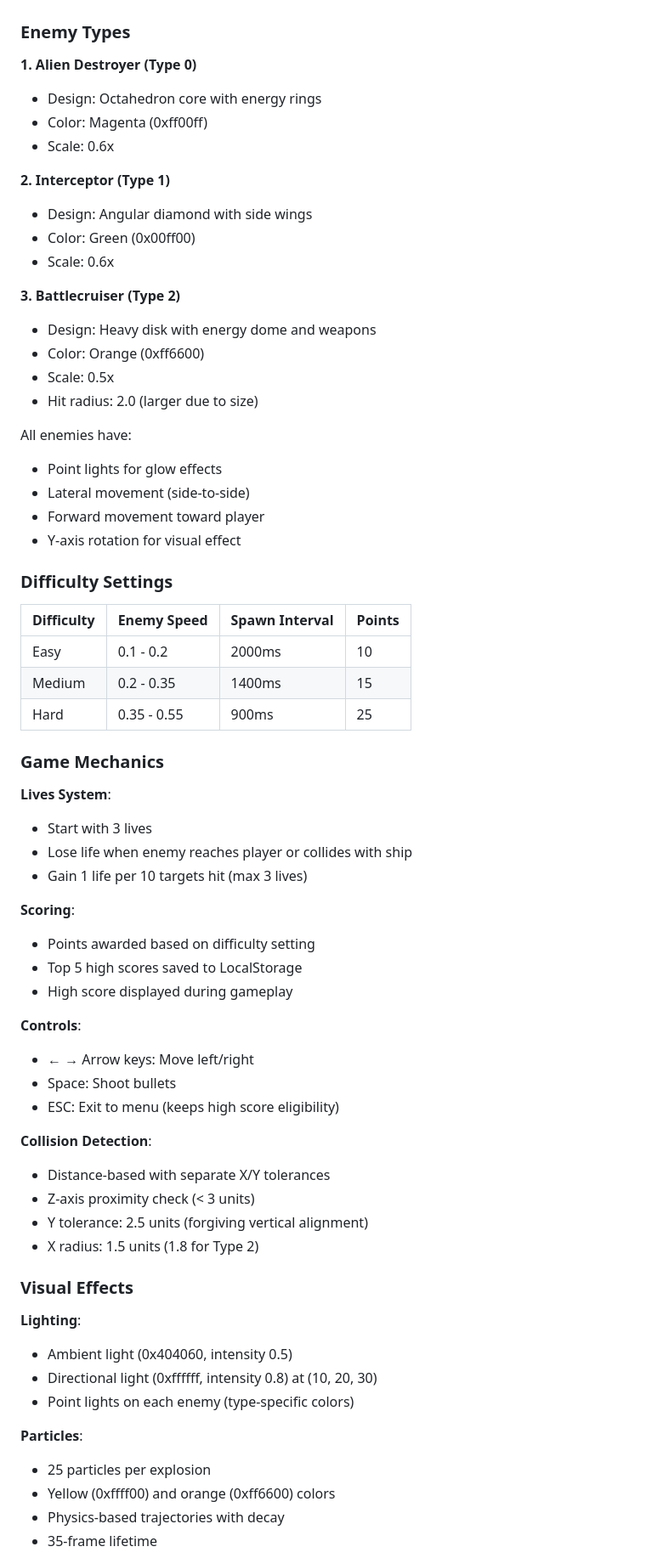
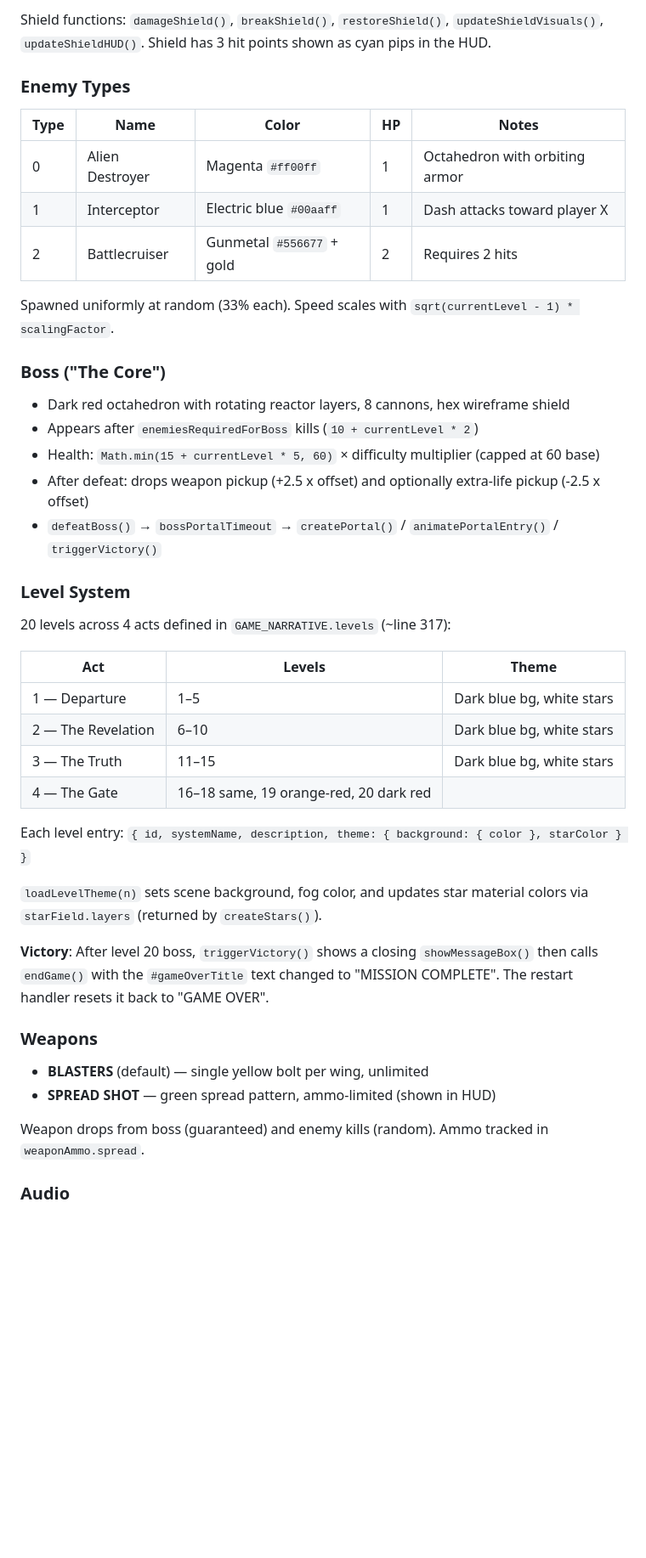
Before and after one commit to kgram1989/space-run, a Markdown page: CLAUDE.md, the part around one of its changes. Shown at 85% size. Drawn GitHub-style; blank space fills up the shorter version.

```diff
--- a/CLAUDE.md
+++ b/CLAUDE.md
@@ -41,69 +83,50 @@ C:\Users\grkas\Game\
+Shield functions: `damageShield()`, `breakShield()`, `restoreShield()`, `updateShieldVisuals()`,
+`updateShieldHUD()`. Shield has 3 hit points shown as cyan pips in the HUD.
 
 ### Enemy Types
 
-**1. Alien Destroyer (Type 0)**
-- Design: Octahedron core with energy rings
-- Color: Magenta (0xff00ff)
-- Scale: 0.6x
+| Type | Name | Color | HP | Notes |
+|------|------|-------|-----|-------|
+| 0 | Alien Destroyer | Magenta `#ff00ff` | 1 | Octahedron with orbiting armor |
+| 1 | Interceptor | Electric blue `#00aaff` | 1 | Dash attacks toward player X |
+| 2 | Battlecruiser | Gunmetal `#556677` + gold | 2 | Requires 2 hits |
 
-**2. Interceptor (Type 1)**
-- Design: Angular diamond with side wings
-- Color: Green (0x00ff00)
-- Scale: 0.6x
+Spawned uniformly at random (33% each). Speed scales with `sqrt(currentLevel - 1) * scalingFactor`.
 
-**3. Battlecruiser (Type 2)**
-- Design: Heavy disk with energy dome and weapons
-- Color: Orange (0xff6600)
-- Scale: 0.5x
-- Hit radius: 2.0 (larger due to size)
+### Boss ("The Core")
 
-All enemies have:
-- Point lights for glow effects
-- Lateral movement (side-to-side)
-- Forward movement toward player
-- Y-axis rotation for visual effect
+- Dark red octahedron with rotating reactor layers, 8 cannons, hex wireframe shield
+- Appears after `enemiesRequiredForBoss` kills (`10 + currentLevel * 2`)
+- Health: `Math.min(15 + currentLevel * 5, 60)` × difficulty multiplier (capped at 60 base)
+- After defeat: drops weapon pickup (+2.5 x offset) and optionally extra-life pickup (-2.5 x offset)
+- `defeatBoss()` → `bossPortalTimeout` → `createPortal()` / `animatePortalEntry()` / `triggerVictory()`
 
-### Difficulty Settings
+### Level System
 
-| Difficulty | Enemy Speed | Spawn Interval | Points |
-|------------|-------------|----------------|--------|
-| Easy       | 0.1 - 0.2   | 2000ms        | 10     |
-| Medium     | 0.2 - 0.35  | 1400ms        | 15     |
-| Hard       | 0.35 - 0.55 | 900ms         | 25     |
+20 levels across 4 acts defined in `GAME_NARRATIVE.levels` (~line 317):
 
-### Game Mechanics
+| Act | Levels | Theme |
+|-----|--------|-------|
+| 1 — Departure | 1–5 | Dark blue bg, white stars |
+| 2 — The Revelation | 6–10 | Dark blue bg, white stars |
+| 3 — The Truth | 11–15 | Dark blue bg, white stars |
+| 4 — The Gate | 16–18 same, 19 orange-red, 20 dark red |
 
-**Lives System**:
-- Start with 3 lives
-- Lose life when enemy reaches player or collides with ship
-- Gain 1 life per 10 targets hit (max 3 lives)
+Each level entry: `{ id, systemName, description, theme: { background: { color }, starColor } }`
 
-**Scoring**:
-- Points awarded based on difficulty setting
-- Top 5 high scores saved to LocalStorage
-- High score displayed during gameplay
+`loadLevelTheme(n)` sets scene background, fog color, and updates star material colors via
+`starField.layers` (returned by `createStars()`).
 
-**Controls**:
-- ← → Arrow keys: Move left/right
-- Space: Shoot bullets
-- ESC: Exit to menu (keeps high score eligibility)
+**Victory**: After level 20 boss, `triggerVictory()` shows a closing `showMessageBox()` then calls
+`endGame()` with the `#gameOverTitle` text changed to "MISSION COMPLETE". The restart handler resets
+it back to "GAME OVER".
 
-**Collision Detection**:
-- Distance-based with separate X/Y tolerances
-- Z-axis proximity check (< 3 units)
-- Y tolerance: 2.5 units (forgiving vertical alignment)
-- X radius: 1.5 units (1.8 for Type 2)
+### Weapons
 
-### Visual Effects
+- **BLASTERS** (default) — single yellow bolt per wing, unlimited
+- **SPREAD SHOT** — green spread pattern, ammo-limited (shown in HUD)
 
-**Lighting**:
-- Ambient light (0x404060, intensity 0.5)
-- Directional light (0xffffff, intensity 0.8) at (10, 20, 30)
-- Point lights on each enemy (type-specific colors)
+Weapon drops from boss (guaranteed) and enemy kills (random). Ammo tracked in `weaponAmmo.spread`.
 
-**Particles**:
-- 25 particles per explosion
-- Yellow (0xffff00) and orange (0xff6600) colors
-- Physics-based trajectories with decay
-- 35-frame lifetime
+### Audio
 
```
Also changed, not shown: other parts of CLAUDE.md (+132 -169 lines).
